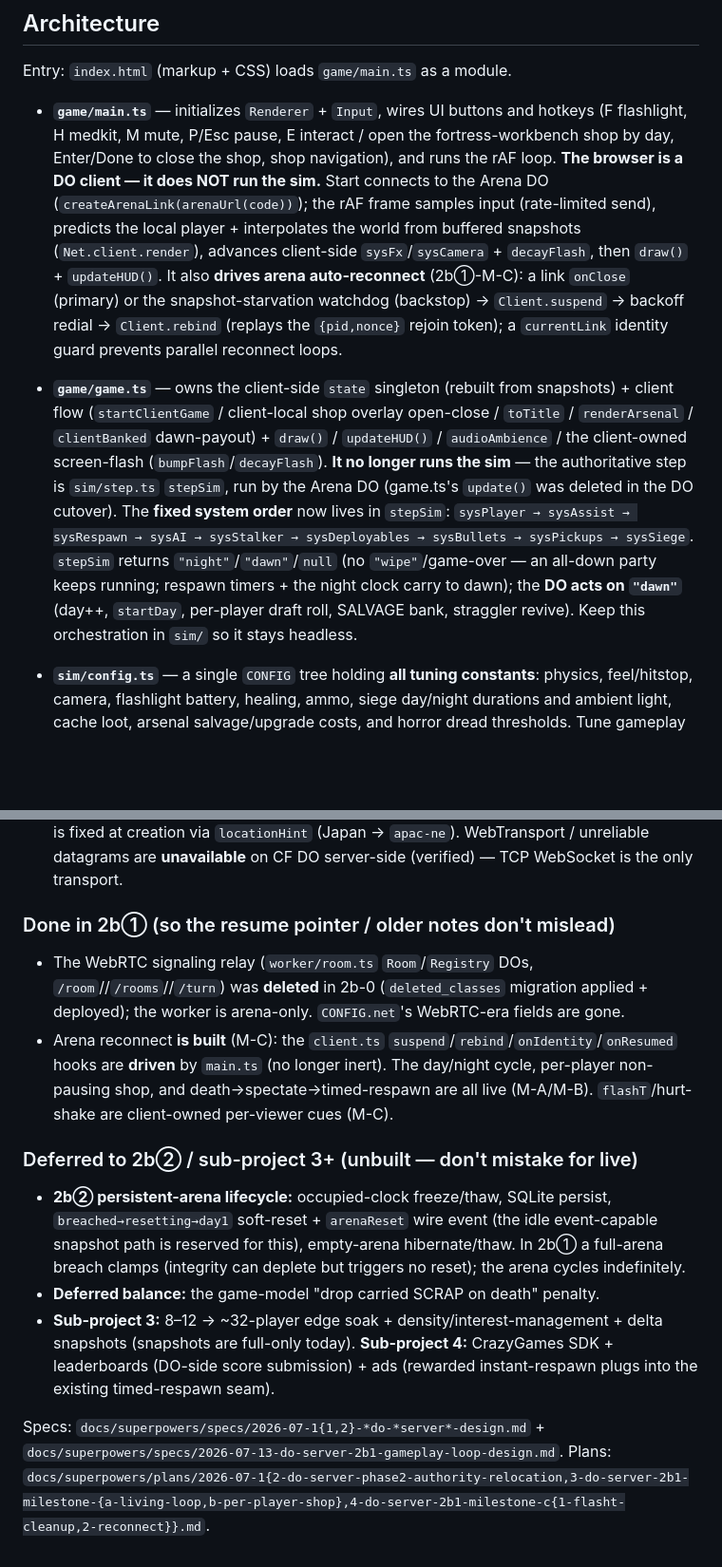
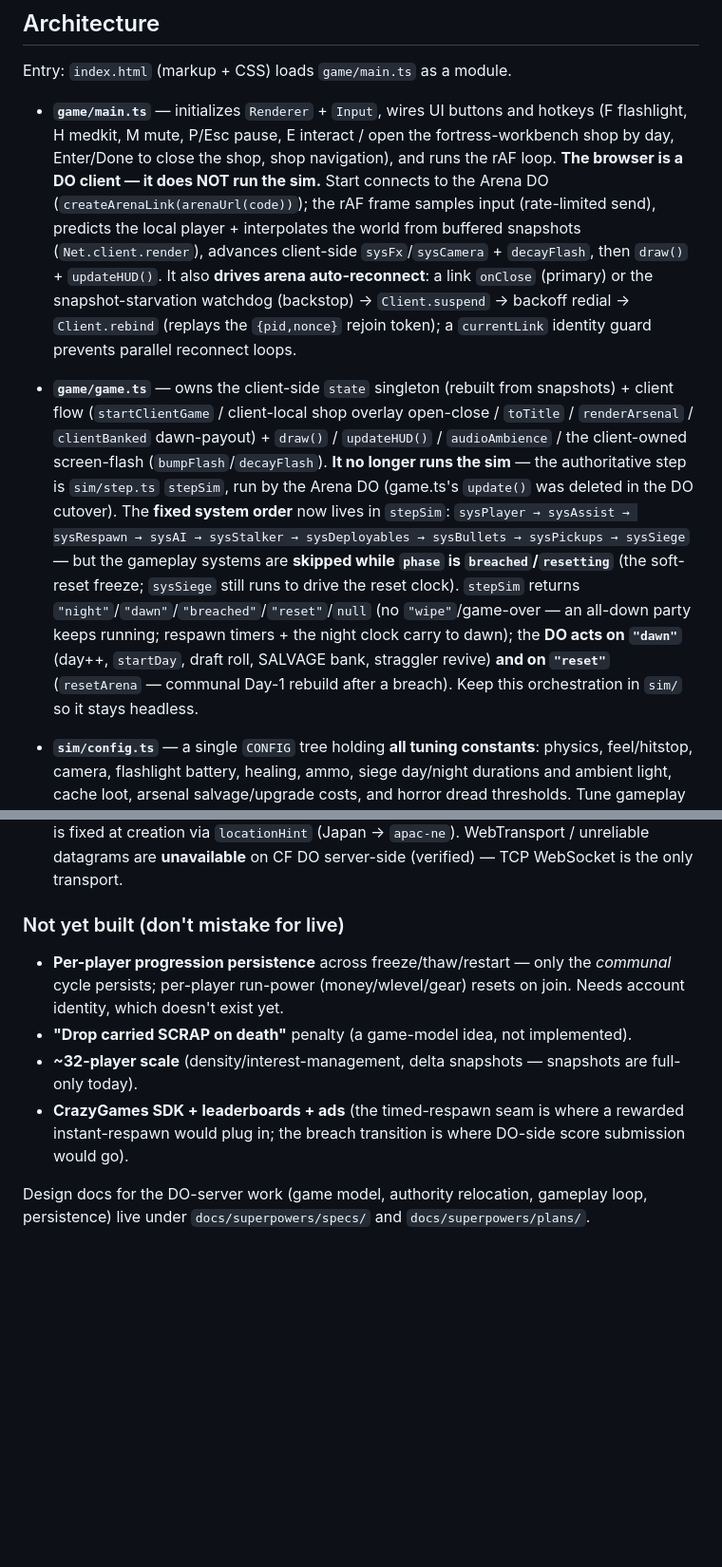
Before and after one commit to sano-suguru/quarantine, a Markdown page: CLAUDE.md, 2 parts joined by grey strips. Shown at 95% size. Rendered like a GitHub page; blank space fills up the shorter version.

```diff
--- a/CLAUDE.md
+++ b/CLAUDE.md
@@ -57,9 +57,9 @@ A PR can't merge until both checks pass (`gh pr merge --auto` queues it to merge
 
 Entry: `index.html` (markup + CSS) loads `game/main.ts` as a module.
 
-- **`game/main.ts`** — initializes `Renderer` + `Input`, wires UI buttons and hotkeys (F flashlight, H medkit, M mute, P/Esc pause, E interact / open the fortress-workbench shop by day, Enter/Done to close the shop, shop navigation), and runs the rAF loop. **The browser is a DO client — it does NOT run the sim.** Start connects to the Arena DO (`createArenaLink(arenaUrl(code))`); the rAF frame samples input (rate-limited send), predicts the local player + interpolates the world from buffered snapshots (`Net.client.render`), advances client-side `sysFx`/`sysCamera` + `decayFlash`, then `draw()` + `updateHUD()`. It also **drives arena auto-reconnect** (2b①-M-C): a link `onClose` (primary) or the snapshot-starvation watchdog (backstop) → `Client.suspend` → backoff redial → `Client.rebind` (replays the `{pid,nonce}` rejoin token); a `currentLink` identity guard prevents parallel reconnect loops.
+- **`game/main.ts`** — initializes `Renderer` + `Input`, wires UI buttons and hotkeys (F flashlight, H medkit, M mute, P/Esc pause, E interact / open the fortress-workbench shop by day, Enter/Done to close the shop, shop navigation), and runs the rAF loop. **The browser is a DO client — it does NOT run the sim.** Start connects to the Arena DO (`createArenaLink(arenaUrl(code))`); the rAF frame samples input (rate-limited send), predicts the local player + interpolates the world from buffered snapshots (`Net.client.render`), advances client-side `sysFx`/`sysCamera` + `decayFlash`, then `draw()` + `updateHUD()`. It also **drives arena auto-reconnect**: a link `onClose` (primary) or the snapshot-starvation watchdog (backstop) → `Client.suspend` → backoff redial → `Client.rebind` (replays the `{pid,nonce}` rejoin token); a `currentLink` identity guard prevents parallel reconnect loops.
 
-- **`game/game.ts`** — owns the client-side `state` singleton (rebuilt from snapshots) + client flow (`startClientGame` / client-local shop overlay open-close / `toTitle` / `renderArsenal` / `clientBanked` dawn-payout) + `draw()` / `updateHUD()` / `audioAmbience` / the client-owned screen-flash (`bumpFlash`/`decayFlash`). **It no longer runs the sim** — the authoritative step is `sim/step.ts` `stepSim`, run by the Arena DO (game.ts's `update()` was deleted in the DO cutover). The **fixed system order** now lives in `stepSim`: `sysPlayer → sysAssist → sysRespawn → sysAI → sysStalker → sysDeployables → sysBullets → sysPickups → sysSiege`. `stepSim` returns `"night"`/`"dawn"`/`null` (no `"wipe"`/game-over — an all-down party keeps running; respawn timers + the night clock carry to dawn); the **DO acts on `"dawn"`** (day++, `startDay`, per-player draft roll, SALVAGE bank, straggler revive). Keep this orchestration in `sim/` so it stays headless.
+- **`game/game.ts`** — owns the client-side `state` singleton (rebuilt from snapshots) + client flow (`startClientGame` / client-local shop overlay open-close / `toTitle` / `renderArsenal` / `clientBanked` dawn-payout) + `draw()` / `updateHUD()` / `audioAmbience` / the client-owned screen-flash (`bumpFlash`/`decayFlash`). **It no longer runs the sim** — the authoritative step is `sim/step.ts` `stepSim`, run by the Arena DO (game.ts's `update()` was deleted in the DO cutover). The **fixed system order** now lives in `stepSim`: `sysPlayer → sysAssist → sysRespawn → sysAI → sysStalker → sysDeployables → sysBullets → sysPickups → sysSiege` — but the gameplay systems are **skipped while `phase` is `breached`/`resetting`** (the soft-reset freeze; `sysSiege` still runs to drive the reset clock). `stepSim` returns `"night"`/`"dawn"`/`"breached"`/`"reset"`/`null` (no `"wipe"`/game-over — an all-down party keeps running; respawn timers + the night clock carry to dawn); the **DO acts on `"dawn"`** (day++, `startDay`, draft roll, SALVAGE bank, straggler revive) **and on `"reset"`** (`resetArena` — communal Day-1 rebuild after a breach). Keep this orchestration in `sim/` so it stays headless.
 
 - **`sim/config.ts`** — a single `CONFIG` tree holding **all tuning constants**: physics, feel/hitstop, camera, flashlight battery, healing, ammo, siege day/night durations and ambient light, cache loot, arsenal salvage/upgrade costs, and horror dread thresholds. Tune gameplay here, not in the systems.
 
@@ -124,13 +124,10 @@ Feel-first: own player/bullets predicted, others/enemies interpolated. **Derive-
 - `bun run signal` — the worker alone (`cd worker && wrangler dev` → `ws://127.0.0.1:8787`).
 - Deploy: worker + game together via **GitHub Actions only** (`deploy-worker.yml`, `workflow_dispatch`; needs `CLOUDFLARE_API_TOKEN`/`CLOUDFLARE_ACCOUNT_ID`). DO placement is fixed at creation via `locationHint` (Japan → `apac-ne`). WebTransport / unreliable datagrams are **unavailable** on CF DO server-side (verified) — TCP WebSocket is the only transport.
 
-### Done in 2b① (so the resume pointer / older notes don't mislead)
-- The WebRTC signaling relay (`worker/room.ts` `Room`/`Registry` DOs, `/room`//`/rooms`//`/turn`) was **deleted** in 2b-0 (`deleted_classes` migration applied + deployed); the worker is arena-only. `CONFIG.net`'s WebRTC-era fields are gone.
-- Arena reconnect **is built** (M-C): the `client.ts` `suspend`/`rebind`/`onIdentity`/`onResumed` hooks are **driven** by `main.ts` (no longer inert). The day/night cycle, per-player non-pausing shop, and death→spectate→timed-respawn are all live (M-A/M-B). `flashT`/hurt-shake are client-owned per-viewer cues (M-C).
+### Not yet built (don't mistake for live)
+- **Per-player progression persistence** across freeze/thaw/restart — only the *communal* cycle persists; per-player run-power (money/wlevel/gear) resets on join. Needs account identity, which doesn't exist yet.
+- **"Drop carried SCRAP on death"** penalty (a game-model idea, not implemented).
+- **~32-player scale** (density/interest-management, delta snapshots — snapshots are full-only today).
+- **CrazyGames SDK + leaderboards + ads** (the timed-respawn seam is where a rewarded instant-respawn would plug in; the breach transition is where DO-side score submission would go).
 
-### Deferred to 2b② / sub-project 3+ (unbuilt — don't mistake for live)
-- **2b② persistent-arena lifecycle:** occupied-clock freeze/thaw, SQLite persist, `breached→resetting→day1` soft-reset + `arenaReset` wire event (the idle event-capable snapshot path is reserved for this), empty-arena hibernate/thaw. In 2b① a full-arena breach clamps (integrity can deplete but triggers no reset); the arena cycles indefinitely.
-- **Deferred balance:** the game-model "drop carried SCRAP on death" penalty.
-- **Sub-project 3:** 8–12 → ~32-player edge soak + density/interest-management + delta snapshots (snapshots are full-only today). **Sub-project 4:** CrazyGames SDK + leaderboards (DO-side score submission) + ads (rewarded instant-respawn plugs into the existing timed-respawn seam).
-
-Specs: `docs/superpowers/specs/2026-07-1{1,2}-*do-*server*-design.md` + `docs/superpowers/specs/2026-07-13-do-server-2b1-gameplay-loop-design.md`. Plans: `docs/superpowers/plans/2026-07-1{2-do-server-phase2-authority-relocation,3-do-server-2b1-milestone-{a-living-loop,b-per-player-shop},4-do-server-2b1-milestone-c{1-flasht-cleanup,2-reconnect}}.md`.
+Design docs for the DO-server work (game model, authority relocation, gameplay loop, persistence) live under `docs/superpowers/specs/` and `docs/superpowers/plans/`.
```
Also changed, not shown: other parts of CLAUDE.md (+9 -9 lines).
